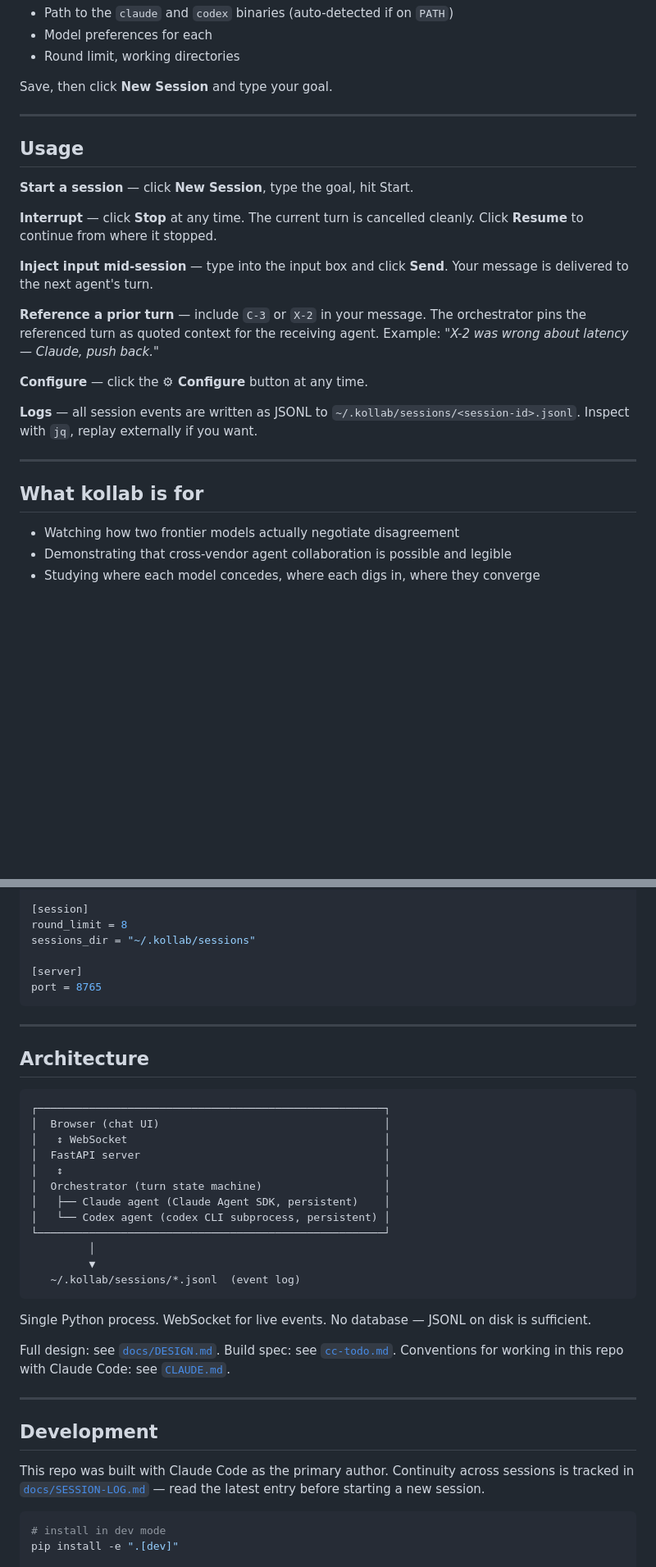
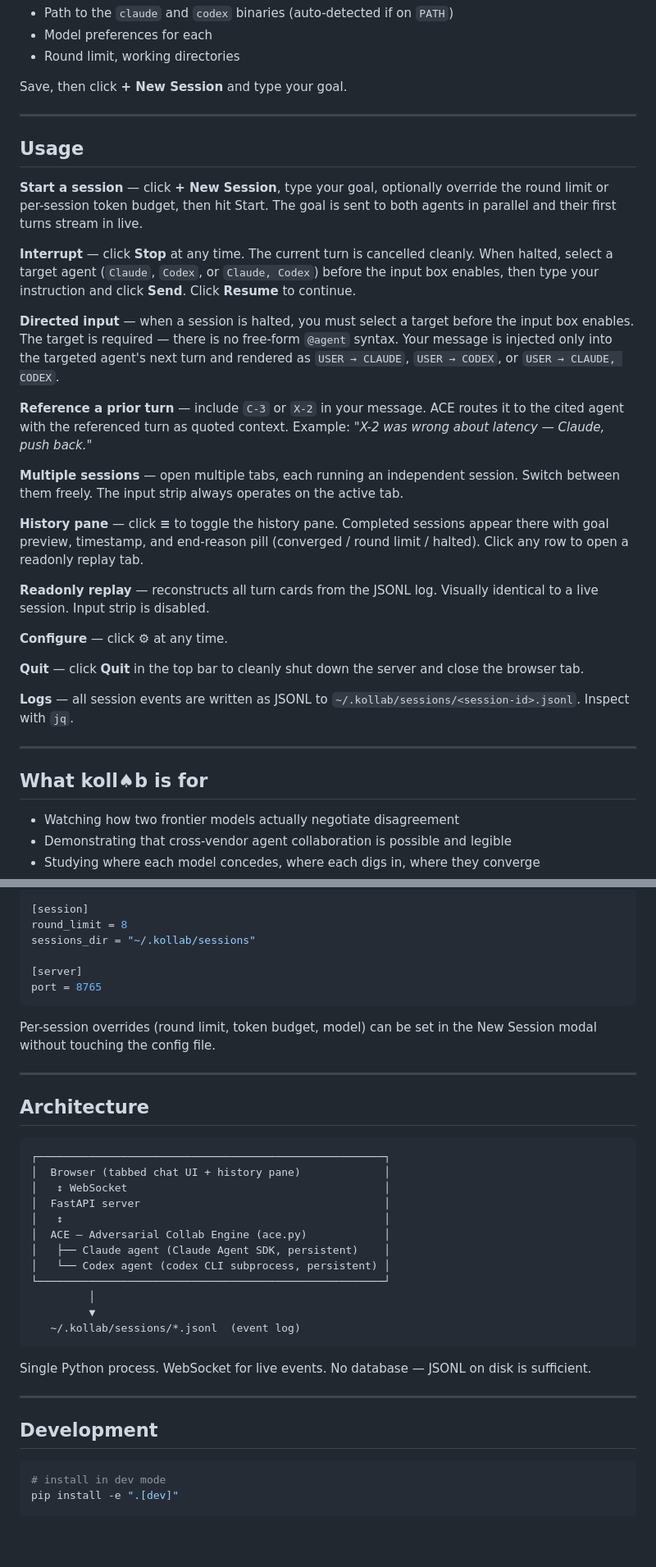
Before and after one commit to klokworkai/kollab, a Markdown page: README.md, 2 parts joined by grey strips. Shown at 82% size. GitHub-like rendering; blank space fills up the shorter version.

````diff
--- a/README.md
+++ b/README.md
@@ -77,27 +81,35 @@ On first run, the **Configure** modal will appear. Set:
 - Model preferences for each
 - Round limit, working directories
 
-Save, then click **New Session** and type your goal.
+Save, then click **+ New Session** and type your goal.
 
 ---
 
 ## Usage
 
-**Start a session** — click **New Session**, type the goal, hit Start.
+**Start a session** — click **+ New Session**, type your goal, optionally override the round limit or per-session token budget, then hit Start. The goal is sent to both agents in parallel and their first turns stream in live.
 
-**Interrupt** — click **Stop** at any time. The current turn is cancelled cleanly. Click **Resume** to continue from where it stopped.
+**Interrupt** — click **Stop** at any time. The current turn is cancelled cleanly. When halted, select a target agent (`Claude`, `Codex`, or `Claude, Codex`) before the input box enables, then type your instruction and click **Send**. Click **Resume** to continue.
 
-**Inject input mid-session** — type into the input box and click **Send**. Your message is delivered to the next agent's turn.
+**Directed input** — when a session is halted, you must select a target before the input box enables. The target is required — there is no free-form `@agent` syntax. Your message is injected only into the targeted agent's next turn and rendered as `USER → CLAUDE`, `USER → CODEX`, or `USER → CLAUDE, CODEX`.
 
-**Reference a prior turn** — include `C-3` or `X-2` in your message. The orchestrator pins the referenced turn as quoted context for the receiving agent. Example: *"X-2 was wrong about latency — Claude, push back."*
+**Reference a prior turn** — include `C-3` or `X-2` in your message. ACE routes it to the cited agent with the referenced turn as quoted context. Example: *"X-2 was wrong about latency — Claude, push back."*
 
-**Configure** — click the **⚙ Configure** button at any time.
+**Multiple sessions** — open multiple tabs, each running an independent session. Switch between them freely. The input strip always operates on the active tab.
 
-**Logs** — all session events are written as JSONL to `~/.kollab/sessions/<session-id>.jsonl`. Inspect with `jq`, replay externally if you want.
+**History pane** — click **≡** to toggle the history pane. Completed sessions appear there with goal preview, timestamp, and end-reason pill (converged / round limit / halted). Click any row to open a readonly replay tab.
+
+**Readonly replay** — reconstructs all turn cards from the JSONL log. Visually identical to a live session. Input strip is disabled.
+
+**Configure** — click **⚙** at any time.
+
+**Quit** — click **Quit** in the top bar to cleanly shut down the server and close the browser tab.
+
+**Logs** — all session events are written as JSONL to `~/.kollab/sessions/<session-id>.jsonl`. Inspect with `jq`.
 
 ---
 
-## What kollab is for
+## What koll♠b is for
 
 - Watching how two frontier models actually negotiate disagreement
 - Demonstrating that cross-vendor agent collaboration is possible and legible
@@ -133,17 +145,19 @@ sessions_dir = "~/.kollab/sessions"
 port = 8765
 ```
 
+Per-session overrides (round limit, token budget, model) can be set in the New Session modal without touching the config file.
+
 ---
 
 ## Architecture
 
 ```
 ┌──────────────────────────────────────────────────────┐
-│  Browser (chat UI)                                   │
+│  Browser (tabbed chat UI + history pane)             │
 │   ↕ WebSocket                                        │
 │  FastAPI server                                      │
 │   ↕                                                  │
-│  Orchestrator (turn state machine)                   │
+│  ACE — Adversarial Collab Engine (ace.py)            │
 │   ├── Claude agent (Claude Agent SDK, persistent)    │
 │   └── Codex agent (codex CLI subprocess, persistent) │
 └──────────────────────────────────────────────────────┘
@@ -154,13 +168,9 @@ port = 8765
 
 Single Python process. WebSocket for live events. No database — JSONL on disk is sufficient.
 
-Full design: see [`docs/DESIGN.md`](docs/DESIGN.md). Build spec: see [`cc-todo.md`](cc-todo.md). Conventions for working in this repo with Claude Code: see [`CLAUDE.md`](CLAUDE.md).
-
 ---
 
 ## Development
-
-This repo was built with Claude Code as the primary author. Continuity across sessions is tracked in [`docs/SESSION-LOG.md`](docs/SESSION-LOG.md) — read the latest entry before starting a new session.
 
 ```bash
 # install in dev mode
````
Also changed, not shown: other parts of README.md (+8 -4 lines).
